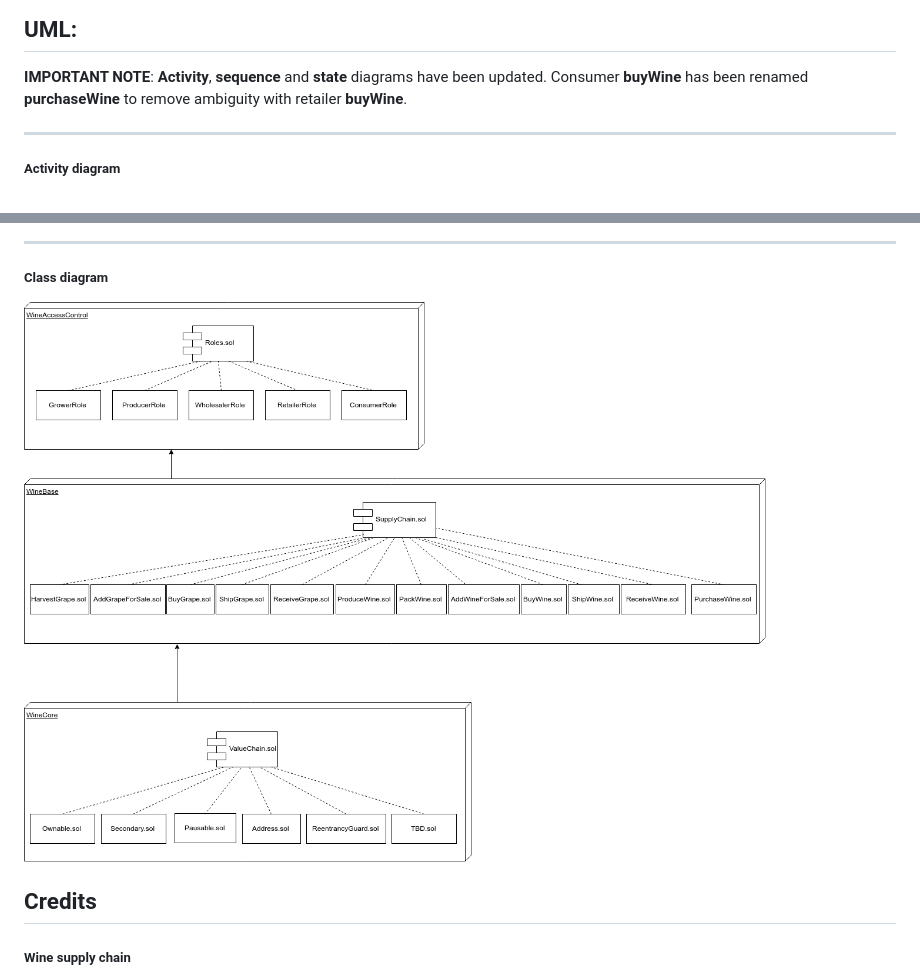
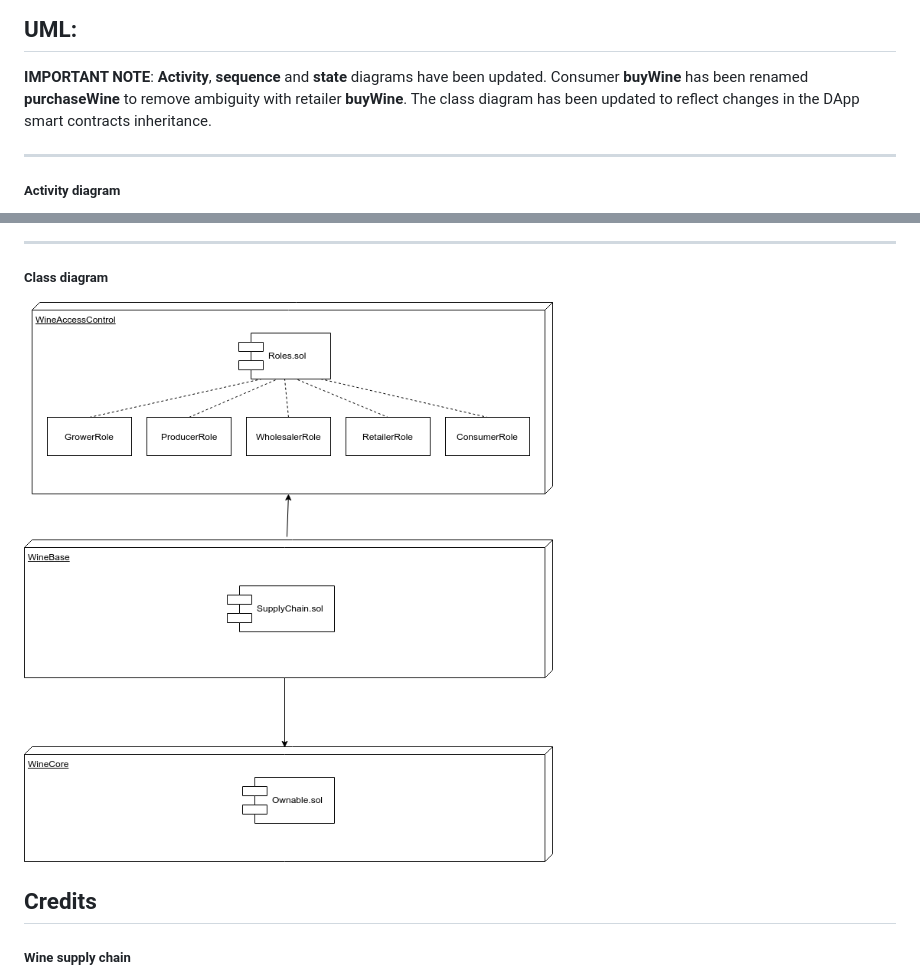
Before and after one commit to loevda/supplyChainDApp, a Markdown page: README.md, 2 parts joined by grey strips. Drawn GitHub-style; pictures changed too: UML/CLASS.png.

Commit message:
chore: updated README file

```diff
--- a/README.md
+++ b/README.md
@@ -21,6 +21,7 @@ __Notes:__ The project has been tested with __Truffle v5.0.4__, __Solidity 0.5.0
 ## UML:
 __IMPORTANT NOTE__: __Activity__, __sequence__ and __state__ diagrams have been updated.
 Consumer __buyWine__ has been renamed __purchaseWine__ to remove ambiguity with retailer __buyWine__.
+The class diagram has been updated to reflect changes in the DApp smart contracts inheritance.
 
 ---
 ##### Activity diagram
```
